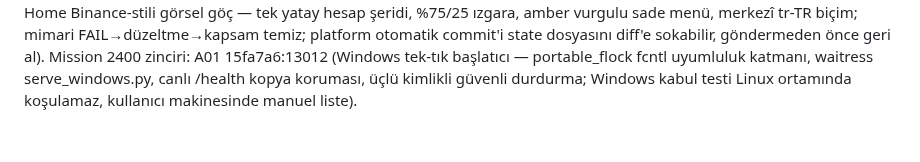
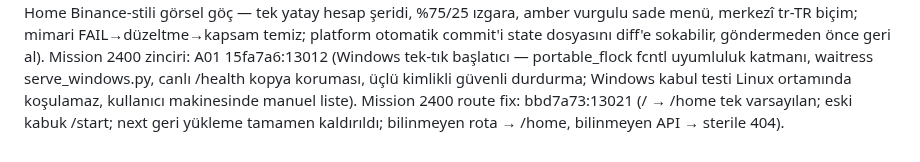
Before and after one commit to bayramborcekli/Alpha-Intelligence-OS, a Markdown page: .agents/memory/mission-workflow.md, the part around the change. Drawn GitHub-style.

Commit message:
memory: Mission 2400 route fix chain entry

```diff
--- a/.agents/memory/mission-workflow.md
+++ b/.agents/memory/mission-workflow.md
@@ -39,3 +39,4 @@ Mission 2300 zinciri: A02 d2de11d:12866 (AI Karar Panosu — büyük mod kartı
 Mission 2300 zinciri: A03 284d17e:12918 (Hesaplarım — bağlayıcı kataloğu + sırsız kayıt defteri fcntl kilitli; Bybit/OKX dürüstçe hazır değil; toplam portföy bilinmeyende UNKNOWN; Trading Home cüzdanları tek kaynak /api/accounts/wallets; mimari PASS + 2 sağlamlaştırma uygulandı).
 Mission 2300 zinciri: A04 767697d:12964 (Trading Home Binance-stili görsel göç — tek yatay hesap şeridi, %75/25 ızgara, amber vurgulu sade menü, merkezî tr-TR biçim; mimari FAIL→düzeltme→kapsam temiz; platform otomatik commit'i state dosyasını diff'e sokabilir, göndermeden önce geri al).
 Mission 2400 zinciri: A01 15fa7a6:13012 (Windows tek-tık başlatıcı — portable_flock fcntl uyumluluk katmanı, waitress serve_windows.py, canlı /health kopya koruması, üçlü kimlikli güvenli durdurma; Windows kabul testi Linux ortamında koşulamaz, kullanıcı makinesinde manuel liste).
+Mission 2400 route fix: bbd7a73:13021 (/ → /home tek varsayılan; eski kabuk /start; next geri yükleme tamamen kaldırıldı; bilinmeyen rota → /home, bilinmeyen API → sterile 404).
```
